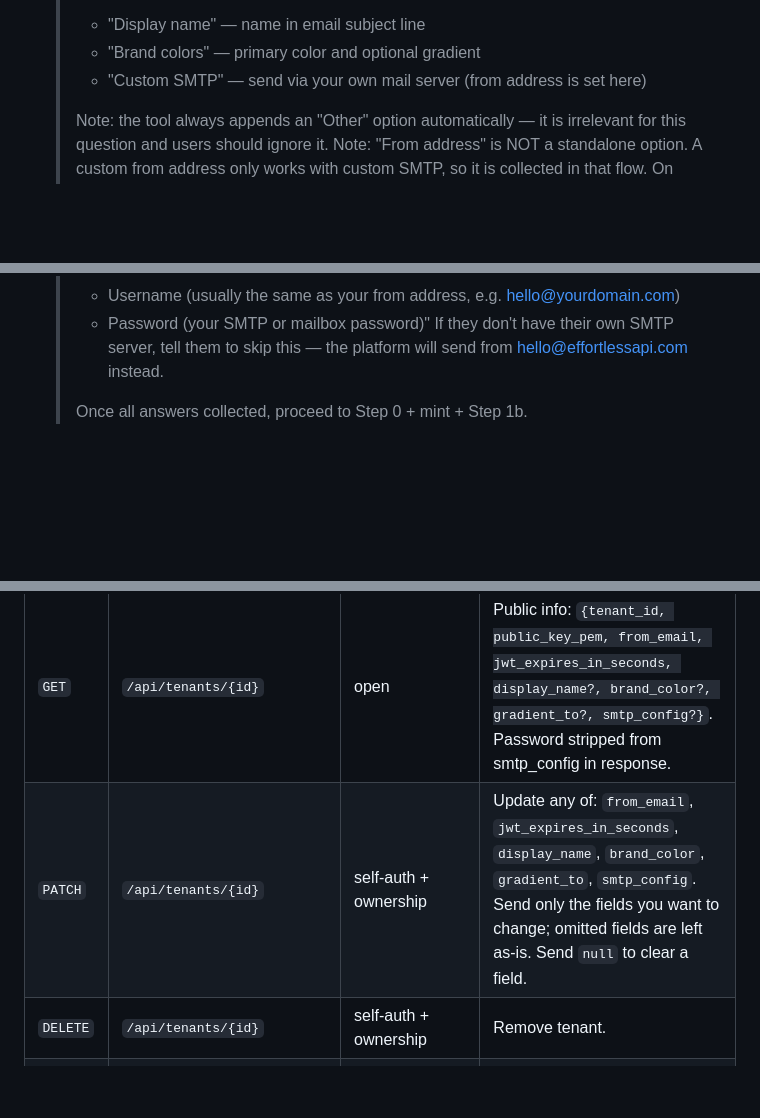
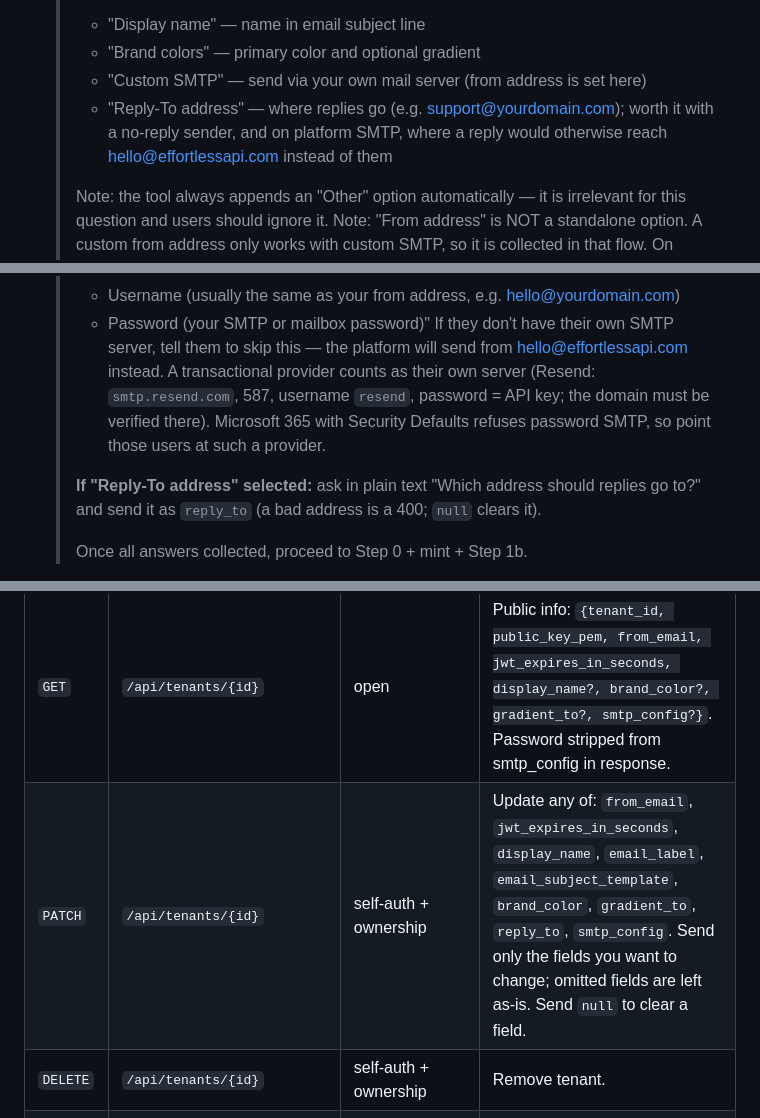
Before and after one commit to EffortlessAPI/effortless-skills, a Markdown page: skills/effortless-magic-links/SKILL.md, 3 parts joined by grey strips. GitHub-like rendering; blank space fills up the shorter version.

Commit message:
magic-links: ask for a Reply-To, and name Resend-type SMTP
magiclink 5d7d4d4 added reply_to on tenants. The email questions now offer
"Reply-To address" (useful with a no-reply sender, and on platform SMTP,
where replies otherwise reach hello@effortlessapi.com), the PATCH field list
has reply_to/email_label/email_subject_template, and the SMTP step says how
to use a transactional provider (Resend: username "resend", API key as the
password) and that Microsoft 365 with Security Defaults refuses password SMTP.

Co-Authored-By: Claude Opus 5.5 <noreply@anthropic.com>

```diff
--- a/skills/effortless-magic-links/SKILL.md
+++ b/skills/effortless-magic-links/SKILL.md
@@ -86,6 +86,9 @@ Run this checklist top-to-bottom:
    > - "Display name" — name in email subject line
    > - "Brand colors" — primary color and optional gradient
    > - "Custom SMTP" — send via your own mail server (from address is set here)
+   > - "Reply-To address" — where replies go (e.g. support@yourdomain.com);
+   >   worth it with a no-reply sender, and on platform SMTP, where a reply
+   >   would otherwise reach hello@effortlessapi.com instead of them
    >
    > Note: the tool always appends an "Other" option automatically — it
    > is irrelevant for this question and users should ignore it.
@@ -124,6 +127,14 @@ Run this checklist top-to-bottom:
    >  - Password (your SMTP or mailbox password)"
    > If they don't have their own SMTP server, tell them to skip this —
    > the platform will send from hello@effortlessapi.com instead.
+   > A transactional provider counts as their own server (Resend:
+   > `smtp.resend.com`, 587, username `resend`, password = API key; the
+   > domain must be verified there). Microsoft 365 with Security Defaults
+   > refuses password SMTP, so point those users at such a provider.
+   >
+   > **If "Reply-To address" selected:** ask in plain text "Which address
+   > should replies go to?" and send it as `reply_to` (a bad address is a
+   > 400; `null` clears it).
    >
    > Once all answers collected, proceed to Step 0 + mint + Step 1b.
 
@@ -193,7 +204,7 @@ MAGICLINK = https://magiclink.effortlessapi.com
 | `POST` | `/auth/verify-code` | open | Self-auth: verify → JWT used to create tenants. |
 | `POST` | `/api/tenants` | self-auth Bearer | Mint a tenant. Server generates keypair. Returns `{tenant_id, public_key_pem}`. |
 | `GET`  | `/api/tenants/{id}` | open | Public info: `{tenant_id, public_key_pem, from_email, jwt_expires_in_seconds, display_name?, brand_color?, gradient_to?, smtp_config?}`. Password stripped from smtp_config in response. |
-| `PATCH`| `/api/tenants/{id}` | self-auth + ownership | Update any of: `from_email`, `jwt_expires_in_seconds`, `display_name`, `brand_color`, `gradient_to`, `smtp_config`. Send only the fields you want to change; omitted fields are left as-is. Send `null` to clear a field. |
+| `PATCH`| `/api/tenants/{id}` | self-auth + ownership | Update any of: `from_email`, `jwt_expires_in_seconds`, `display_name`, `email_label`, `email_subject_template`, `brand_color`, `gradient_to`, `reply_to`, `smtp_config`. Send only the fields you want to change; omitted fields are left as-is. Send `null` to clear a field. |
 | `DELETE`| `/api/tenants/{id}` | self-auth + ownership | Remove tenant. |
 | `POST` | `/api/tenants/{id}/send-code` | open | `{email, additional_claims?}` → `{ok:true}`. |
 | `POST` | `/api/tenants/{id}/verify-code` | open | `{email, code, additional_claims?}` → `{ok, jwt, expires_in}`. |
```
